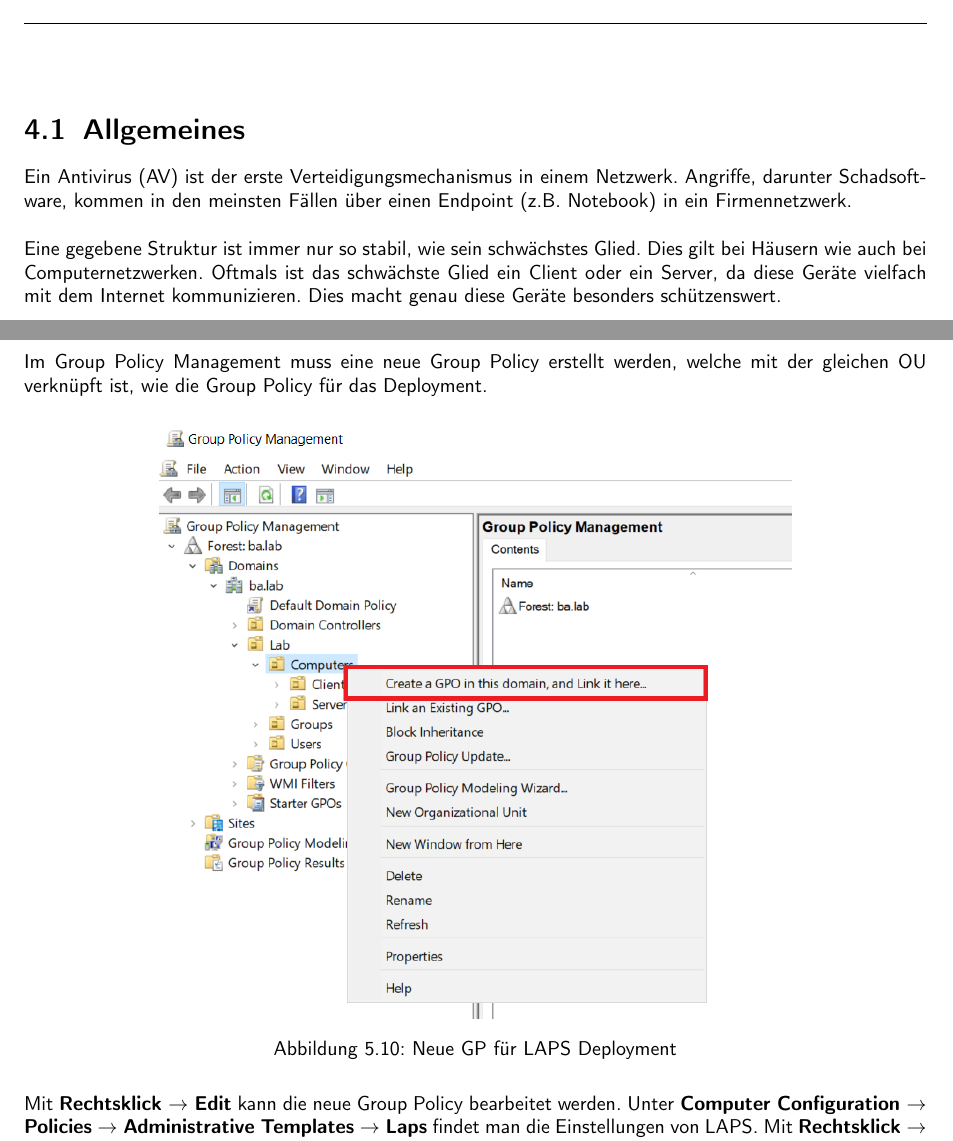
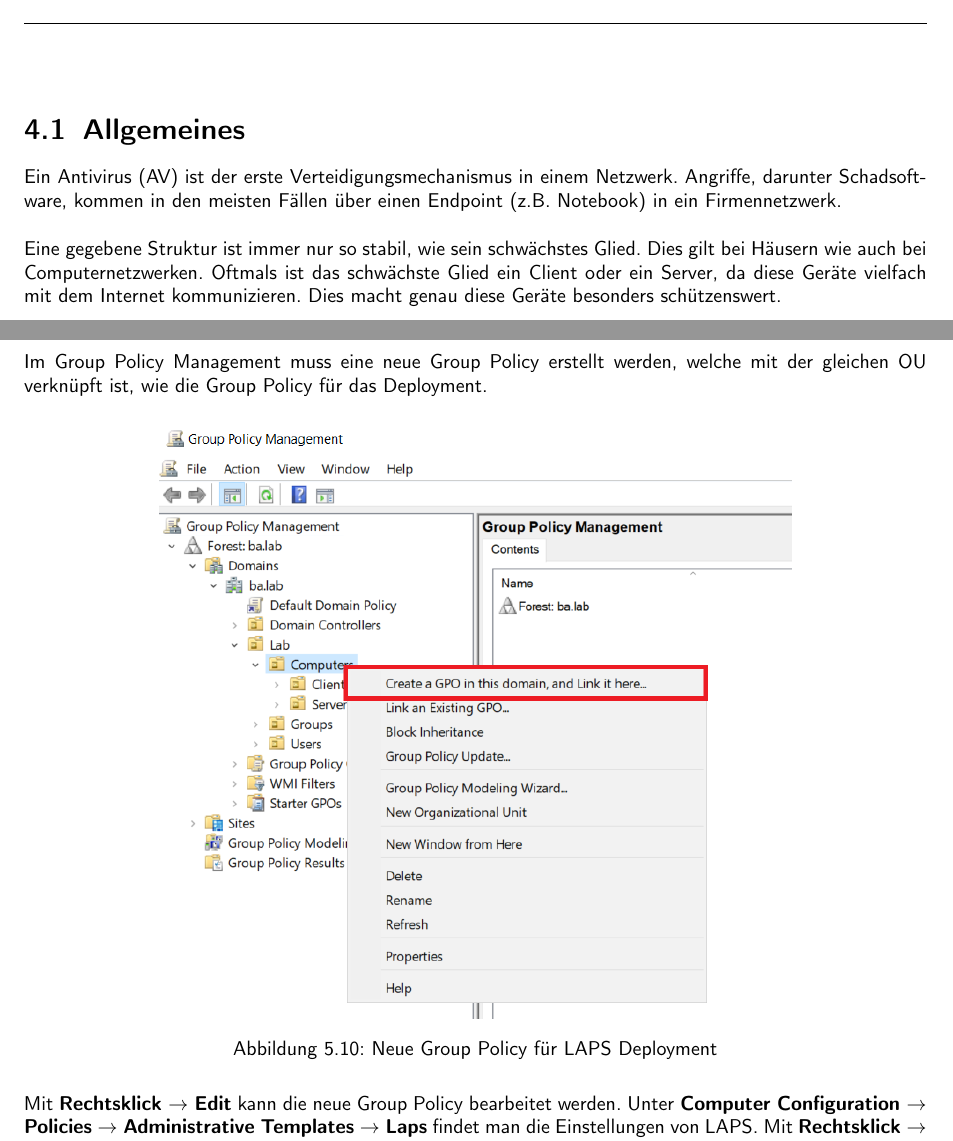
Before and after one commit to KMU-Incident-Response/KMU-Security-Best-Practices, a LaTeX document (best-practices/main.tex, which reads best-practices/content/30_Antivirus.tex, best-practices/content/40_LAPS.tex): two parts of pages 18 and 26 of 47, joined at a grey line, cut so that both start at the same text. Compiled offline with pdfLaTeX.

Commit message:
restructure

```diff
--- a/best-practices/content/30_Antivirus.tex
+++ b/best-practices/content/30_Antivirus.tex
@@ -1,6 +1,6 @@
 \chapter{\acrlong{av}}
 \section{Allgemeines} %TODO: maybe change title
-Ein \acrfull{av} ist der erste Verteidigungsmechanismus in einem Netzwerk. Angriffe, darunter Schadsoftware, kommen in den meinsten Fällen über einen Endpoint (z.B. Notebook) in ein Firmennetzwerk.\\
+Ein \acrfull{av} ist der erste Verteidigungsmechanismus in einem Netzwerk. Angriffe, darunter Schadsoftware, kommen in den meisten Fällen über einen Endpoint (z.B. Notebook) in ein Firmennetzwerk.\\
 
 Eine gegebene Struktur ist immer nur so stabil, wie sein schwächstes Glied. Dies gilt bei Häusern wie auch bei Computernetzwerken.
 Oftmals ist das schwächste Glied ein Client oder ein Server, da diese Geräte vielfach mit dem Internet kommunizieren.
--- a/best-practices/content/40_LAPS.tex
+++ b/best-practices/content/40_LAPS.tex
@@ -161,7 +161,7 @@ Im Group Policy Management muss eine neue Group Policy erstellt werden, welche m
 \begin{figure}[H]
     \centering
     \includegraphics[width=0.7\linewidth]{../img/LAPS/GPO-Create-New.png}
-    \caption{Neue GP für \acrshort{laps} Deployment}
+    \caption{Neue Group Policy für \acrshort{laps} Deployment}
 \end{figure}
 
 Mit \textbf{Rechtsklick $\rightarrow$ Edit} kann die neue Group Policy bearbeitet werden.
```
Also changed, not shown: best-practices/content/0_content.tex (+0 -1 lines), best-practices/content/80_Server-Hardening.tex (deleted).
